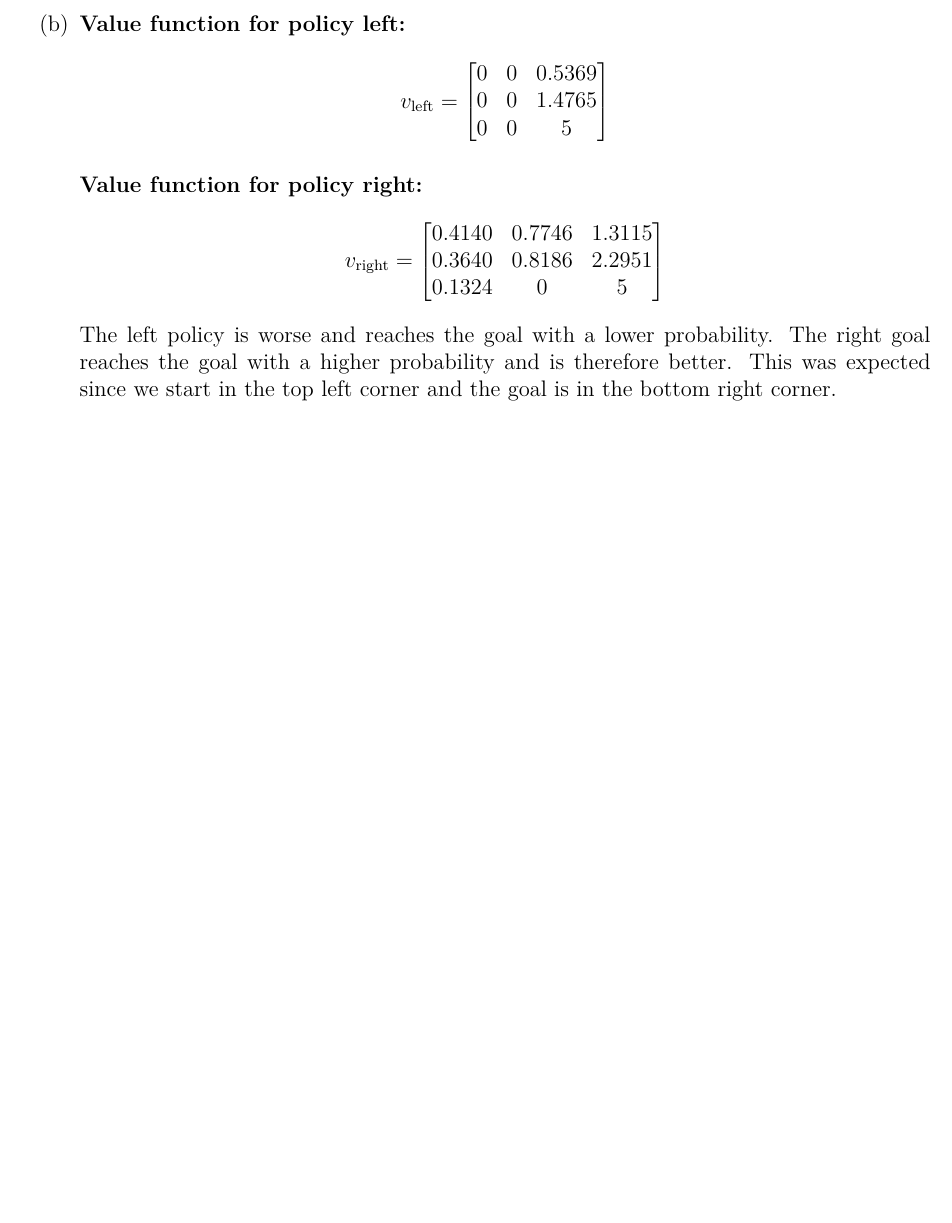
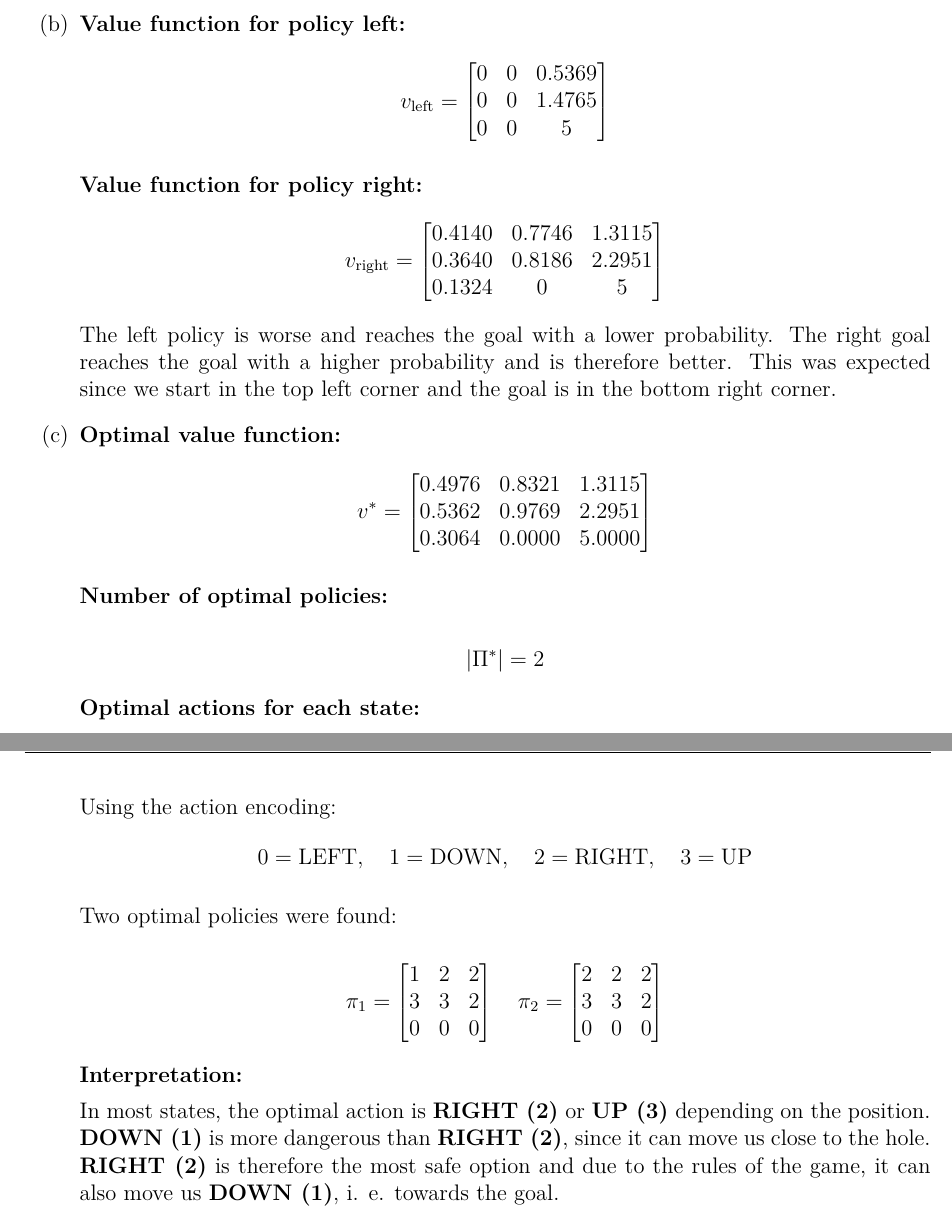
Before and after one commit to JanTSV/ReinforcementLearning, a LaTeX document (2/blatt2.tex): part of page 2 of 2 before the commit and two parts of pages 2 and 3 of 3 after it, the two joined at a grey line, cut so that both start at the same text, the shorter picture padded with empty space. Compiled offline with pdfLaTeX.

Commit message:
3 c solved
Co-authored-by: Copilot <copilot@github.com>

```diff
--- a/2/blatt2.tex
+++ b/2/blatt2.tex
@@ -150,6 +150,52 @@
             The left policy is worse and reaches the goal with a lower probability.
             The right goal reaches the goal with a higher probability and is therefore better.
             This was expected since we start in the top left corner and the goal is in the bottom right corner.
+      \item \textbf{Optimal value function:}
+            \[
+            v^* =
+            \begin{bmatrix}
+            0.4976 & 0.8321 & 1.3115 \\
+            0.5362 & 0.9769 & 2.2951 \\
+            0.3064 & 0.0000 & 5.0000
+            \end{bmatrix}
+            \]
+
+            \textbf{Number of optimal policies:}
+
+            \[
+            |\Pi^*| = 2
+            \]
+
+            \textbf{Optimal actions for each state:}
+
+            Using the action encoding:
+            \[
+            0 = \text{LEFT}, \quad 1 = \text{DOWN}, \quad 2 = \text{RIGHT}, \quad 3 = \text{UP}
+            \]
+
+            Two optimal policies were found:
+
+            \[
+            \pi_1 =
+            \begin{bmatrix}
+            1 & 2 & 2 \\
+            3 & 3 & 2 \\
+            0 & 0 & 0
+            \end{bmatrix}
+            \quad
+            \pi_2 =
+            \begin{bmatrix}
+            2 & 2 & 2 \\
+            3 & 3 & 2 \\
+            0 & 0 & 0
+            \end{bmatrix}
+            \]
+
+            \textbf{Interpretation:}
+
+            In most states, the optimal action is \textbf{RIGHT (2)} or \textbf{UP (3)} depending on the position.
+            \textbf{DOWN (1)} is more dangerous than \textbf{RIGHT (2)}, since it can move us close to the hole.
+            \textbf{RIGHT (2)} is therefore the most safe option and due to the rules of the game, it can also move us \textbf{DOWN (1)}, i. e. towards the goal.
 \end{enumerate}
 
 \end{document}
```
Also changed, not shown: 1 other file.
